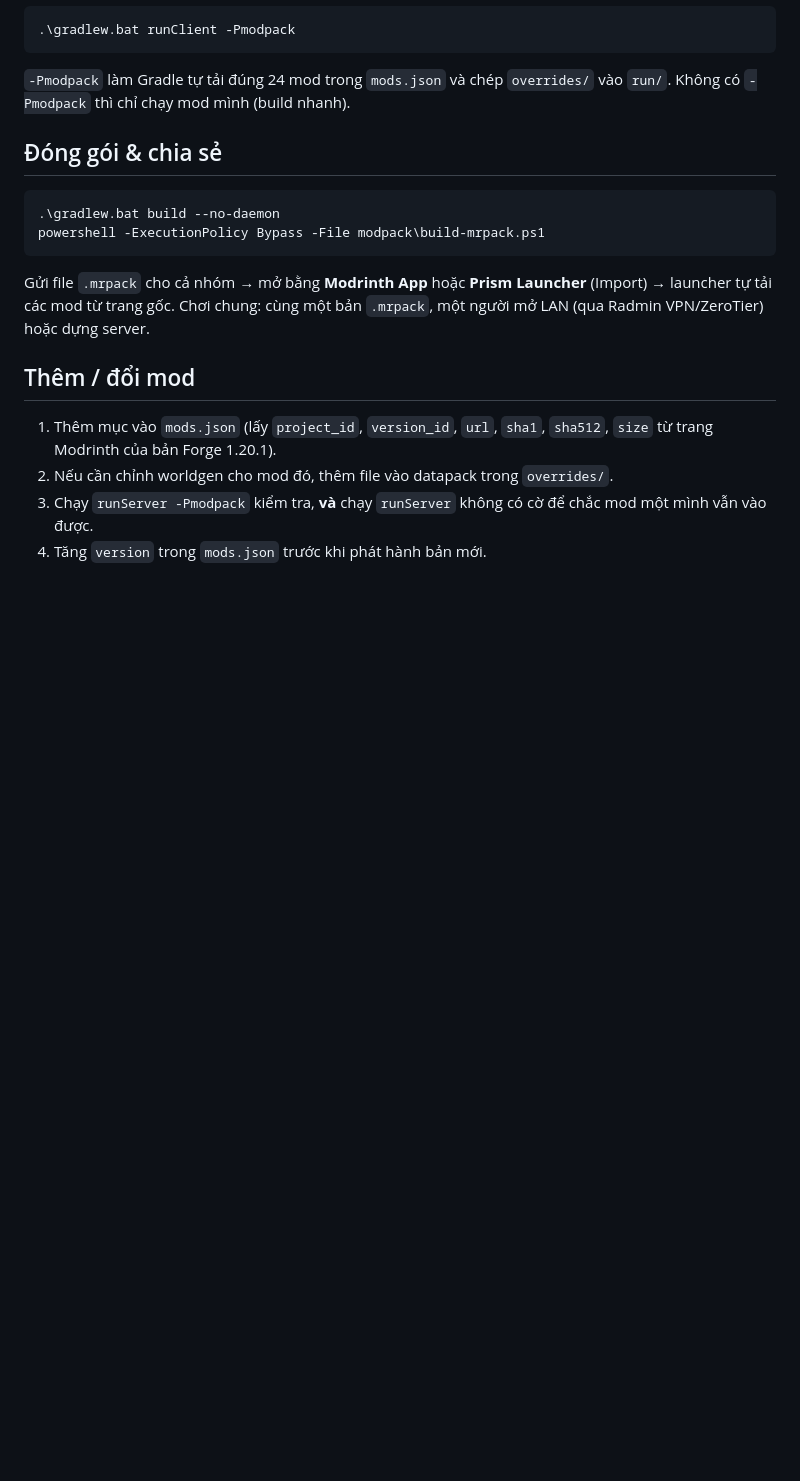
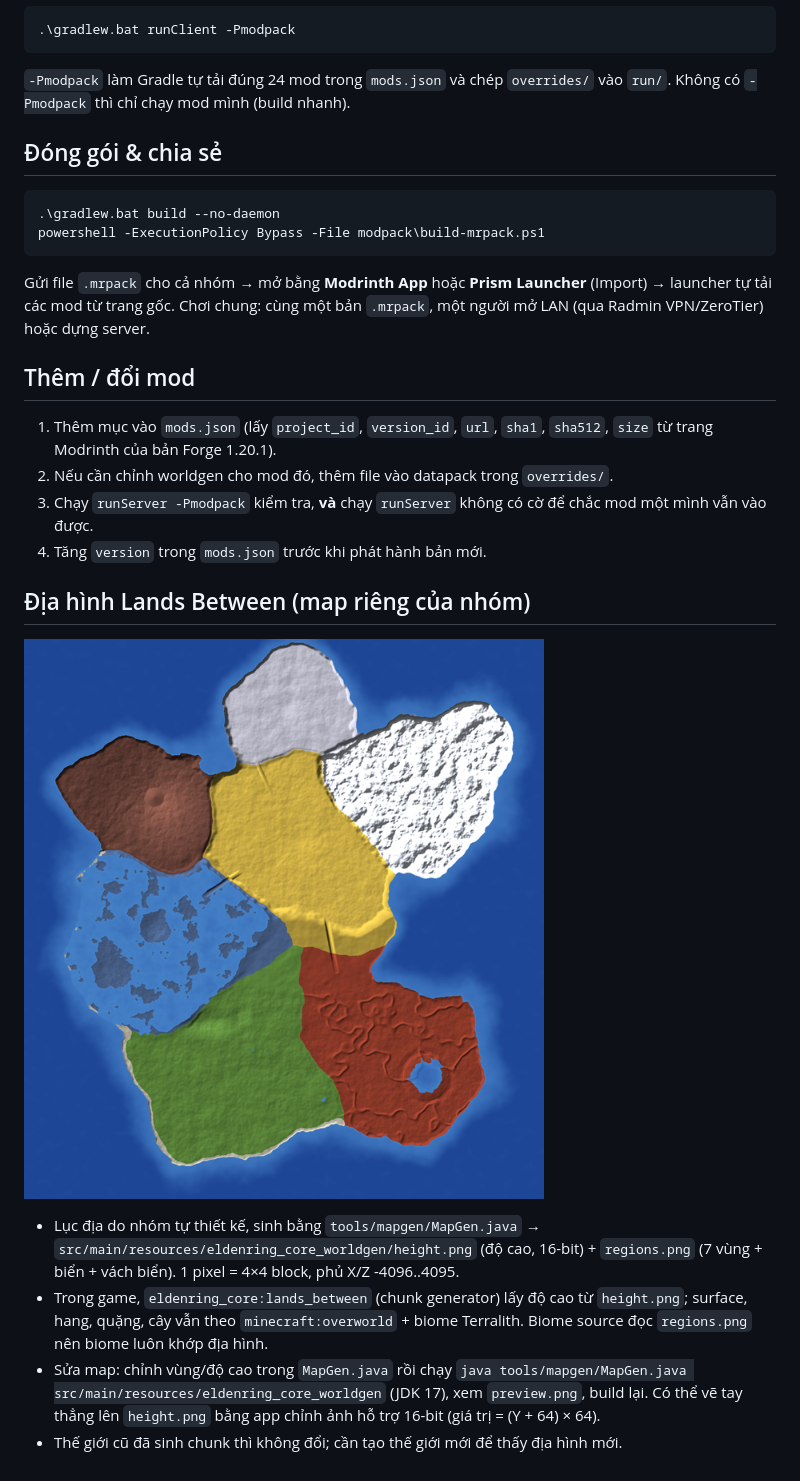
Before and after one commit to tranthanh-riu/Mod-, a Markdown page: modpack/README.md, the part around the change. GitHub-like rendering; pictures changed too: docs/images/lands_between_terrain.png (added); blank space fills up the shorter version.

```diff
--- a/modpack/README.md
+++ b/modpack/README.md
@@ -37,3 +37,13 @@ Chơi chung: cùng một bản `.mrpack`, một người mở LAN (qua Radmin VP
 2. Nếu cần chỉnh worldgen cho mod đó, thêm file vào datapack trong `overrides/`.
 3. Chạy `runServer -Pmodpack` kiểm tra, **và** chạy `runServer` không có cờ để chắc mod một mình vẫn vào được.
 4. Tăng `version` trong `mods.json` trước khi phát hành bản mới.
+
+## Địa hình Lands Between (map riêng của nhóm)
+
+![Bản đồ](../docs/images/lands_between_terrain.png)
+
+- Lục địa do nhóm tự thiết kế, sinh bằng `tools/mapgen/MapGen.java` → `src/main/resources/eldenring_core_worldgen/height.png` (độ cao, 16-bit) + `regions.png` (7 vùng + biển + vách biển). 1 pixel = 4×4 block, phủ X/Z -4096..4095.
+- Trong game, `eldenring_core:lands_between` (chunk generator) lấy độ cao từ `height.png`; surface, hang, quặng, cây vẫn theo `minecraft:overworld` + biome Terralith. Biome source đọc `regions.png` nên biome luôn khớp địa hình.
+- Sửa map: chỉnh vùng/độ cao trong `MapGen.java` rồi chạy
+  `java tools/mapgen/MapGen.java src/main/resources/eldenring_core_worldgen` (JDK 17), xem `preview.png`, build lại. Có thể vẽ tay thẳng lên `height.png` bằng app chỉnh ảnh hỗ trợ 16-bit (giá trị = (Y + 64) × 64).
+- Thế giới cũ đã sinh chunk thì không đổi; cần tạo thế giới mới để thấy địa hình mới.
```
Also changed, not shown: 9 other files.
